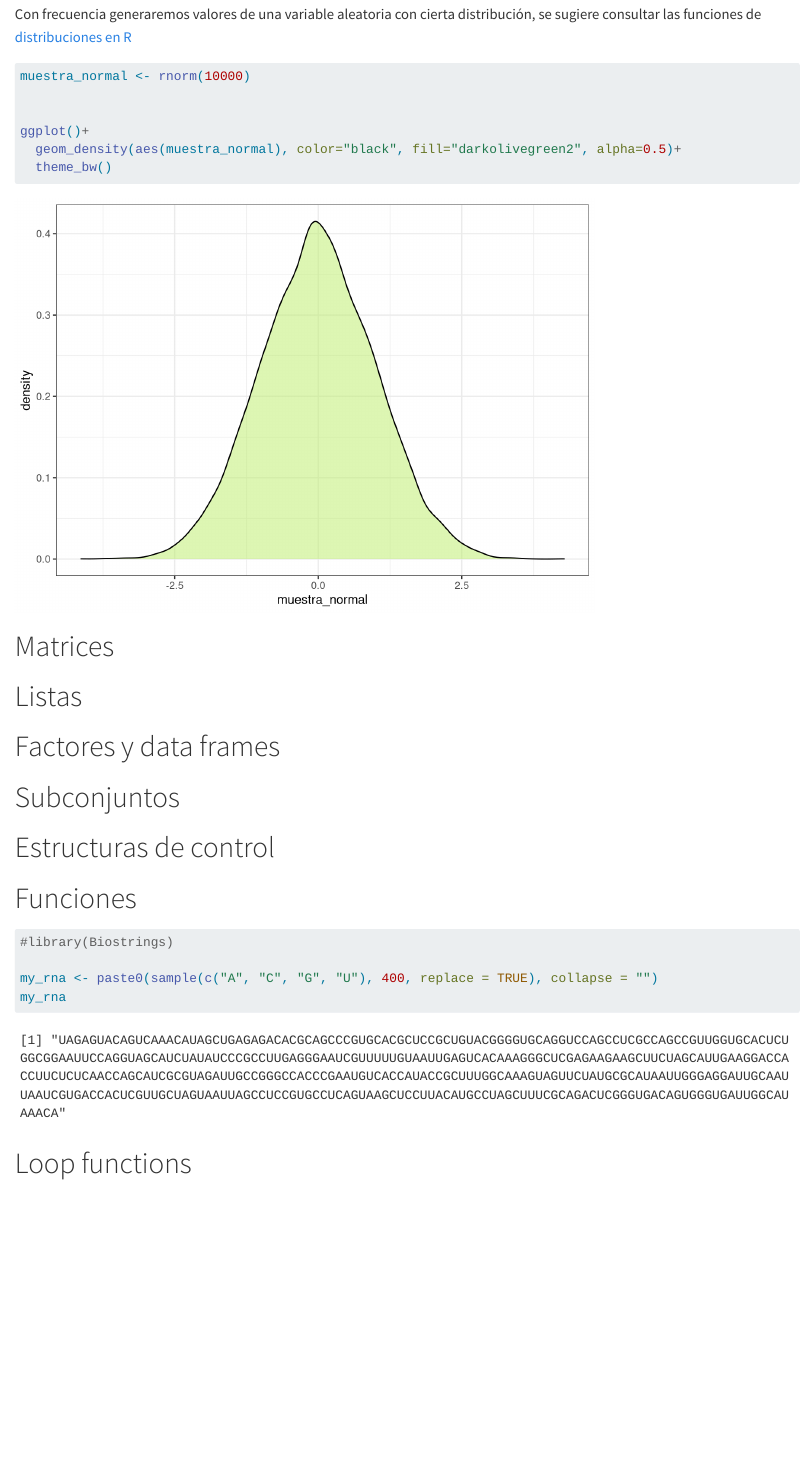
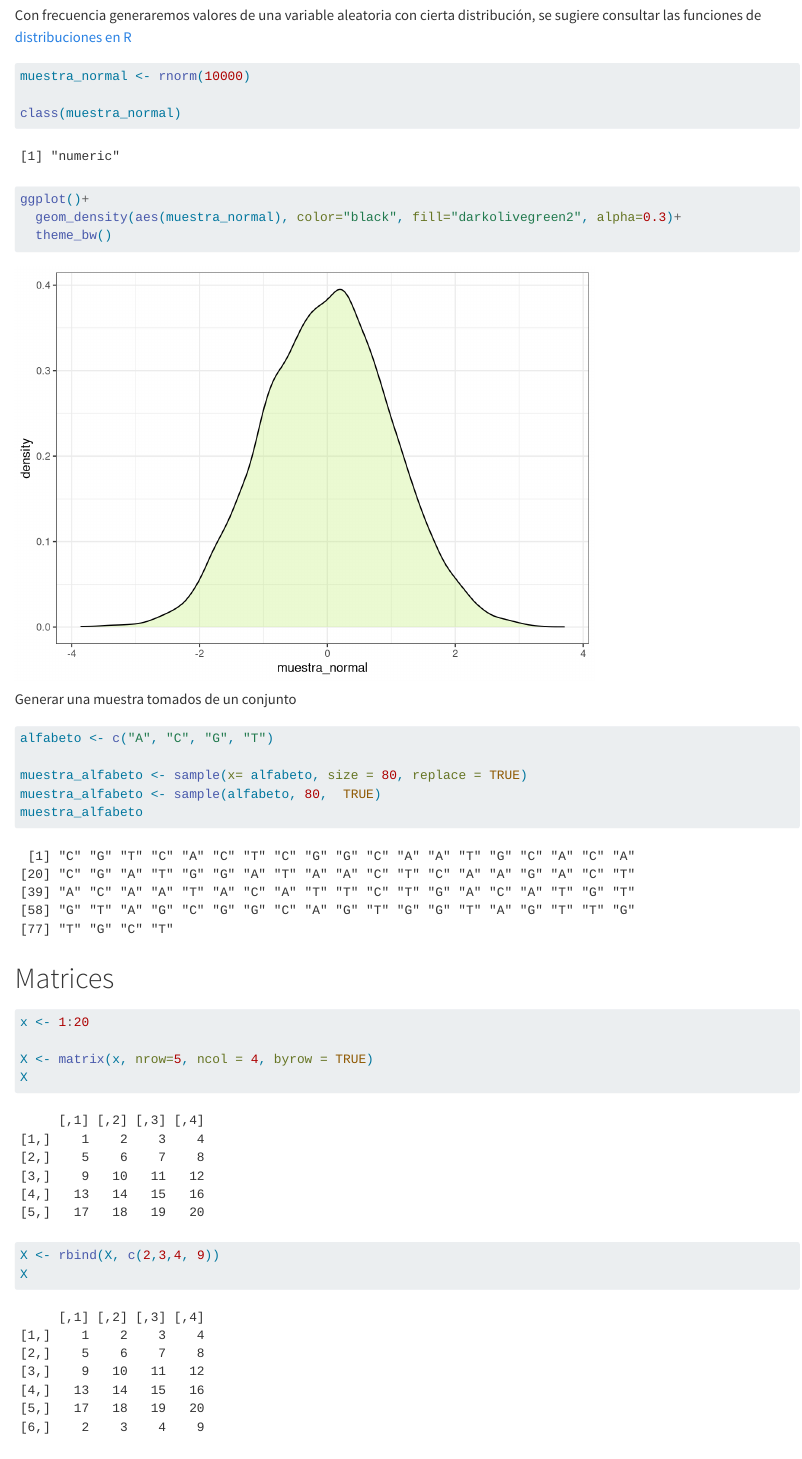
Before and after one commit to cyebram/BGC_2025, a Quarto document (Ejemplos/Ejemplos_1.qmd): the page in a window 1100 px wide, from 420 px down before the commit and from 600 px down after it, so that both start at the same text. Rendered offline with R 4.5, knitr and Pandoc in place of Quarto, with nearby package versions; code that draws random numbers runs with fixed seeds of ours.

Commit message:
Se actualizó Ejemplos 1

````diff
--- a/Ejemplos/Ejemplos_1.qmd
+++ b/Ejemplos/Ejemplos_1.qmd
@@ -5,12 +5,18 @@ editor: visual
 ---
 
 
+
+
+
 ```{r}
 #| label: load-packages
+#| warning: false
+#| message: false
 
 library(tidyverse)
 ```
 
+# Vectores
 
 
-# Vectores
+```{r}
@@ -20,33 +32,50 @@ Con frecuencia generaremos valores de una variable aleatoria con cierta distribu
 ```{r}
 muestra_normal <- rnorm(10000)
 
+class(muestra_normal)
 
 ggplot()+
-  geom_density(aes(muestra_normal), color="black", fill="darkolivegreen2", alpha=0.5)+
+  geom_density(aes(muestra_normal), color="black", fill="darkolivegreen2", alpha=0.3)+
   theme_bw()
 ```
 
-# Matrices
+
+Generar una muestra tomados de un conjunto
+
+```{r}
+alfabeto <- c("A", "C", "G", "T")
+
+muestra_alfabeto <- sample(x= alfabeto, size = 80, replace = TRUE)
+muestra_alfabeto <- sample(alfabeto, 80,  TRUE)
+muestra_alfabeto
+```
 
 
 
 
 
-# Listas
+# Matrices
 
 
+```{r}
+x <- 1:20
 
+X <- matrix(x, nrow=5, ncol = 4, byrow = TRUE)
+X
+
+
+X <- rbind(X, c(2,3,4, 9))
+X
+```
+
+
+# Listas
 
 # Factores y data frames
 
-
-
 # Subconjuntos
 
-
 # Estructuras de control
-
-
 
 # Funciones
 
````
Also changed, not shown: Ejemplos/Ejemplos_1.qmd (6 more changed lines).
